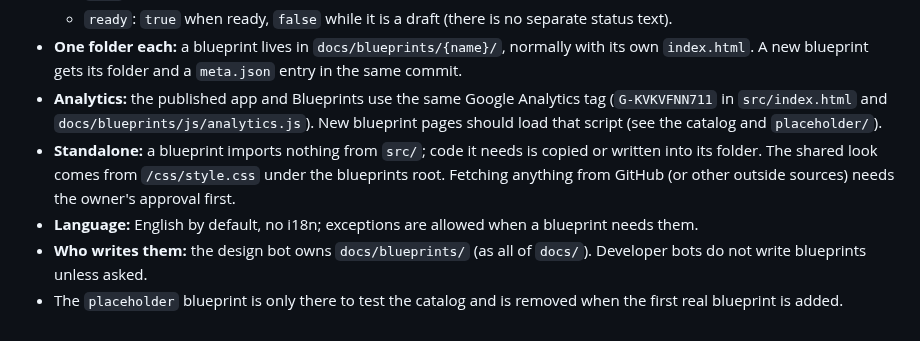
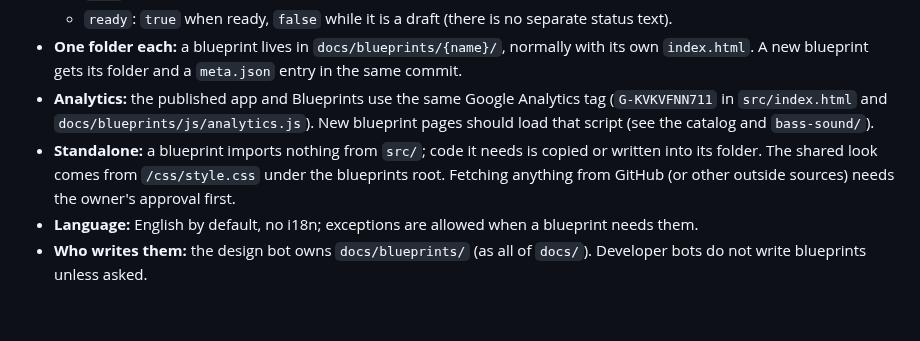
Before and after one commit to ChrisAcrobat/GarageBox, a Markdown page: docs/process.md, the part around the change. Drawn GitHub-style.

Commit message:
Process: drop placeholder note; point analytics example at bass-sound/

```diff
--- a/docs/process.md
+++ b/docs/process.md
@@ -47,8 +47,7 @@ Blueprints are visual and audio experiment and reference pages: a look, a sound
   - `tags`: an array of strings;
   - `ready`: `true` when ready, `false` while it is a draft (there is no separate status text).
 - **One folder each:** a blueprint lives in `docs/blueprints/{name}/`, normally with its own `index.html`. A new blueprint gets its folder and a `meta.json` entry in the same commit.
-- **Analytics:** the published app and Blueprints use the same Google Analytics tag (`G-KVKVFNN711` in `src/index.html` and `docs/blueprints/js/analytics.js`). New blueprint pages should load that script (see the catalog and `placeholder/`).
+- **Analytics:** the published app and Blueprints use the same Google Analytics tag (`G-KVKVFNN711` in `src/index.html` and `docs/blueprints/js/analytics.js`). New blueprint pages should load that script (see the catalog and `bass-sound/`).
 - **Standalone:** a blueprint imports nothing from `src/`; code it needs is copied or written into its folder. The shared look comes from `/css/style.css` under the blueprints root. Fetching anything from GitHub (or other outside sources) needs the owner's approval first.
 - **Language:** English by default, no i18n; exceptions are allowed when a blueprint needs them.
 - **Who writes them:** the design bot owns `docs/blueprints/` (as all of `docs/`). Developer bots do not write blueprints unless asked.
-- The `placeholder` blueprint is only there to test the catalog and is removed when the first real blueprint is added.
```
